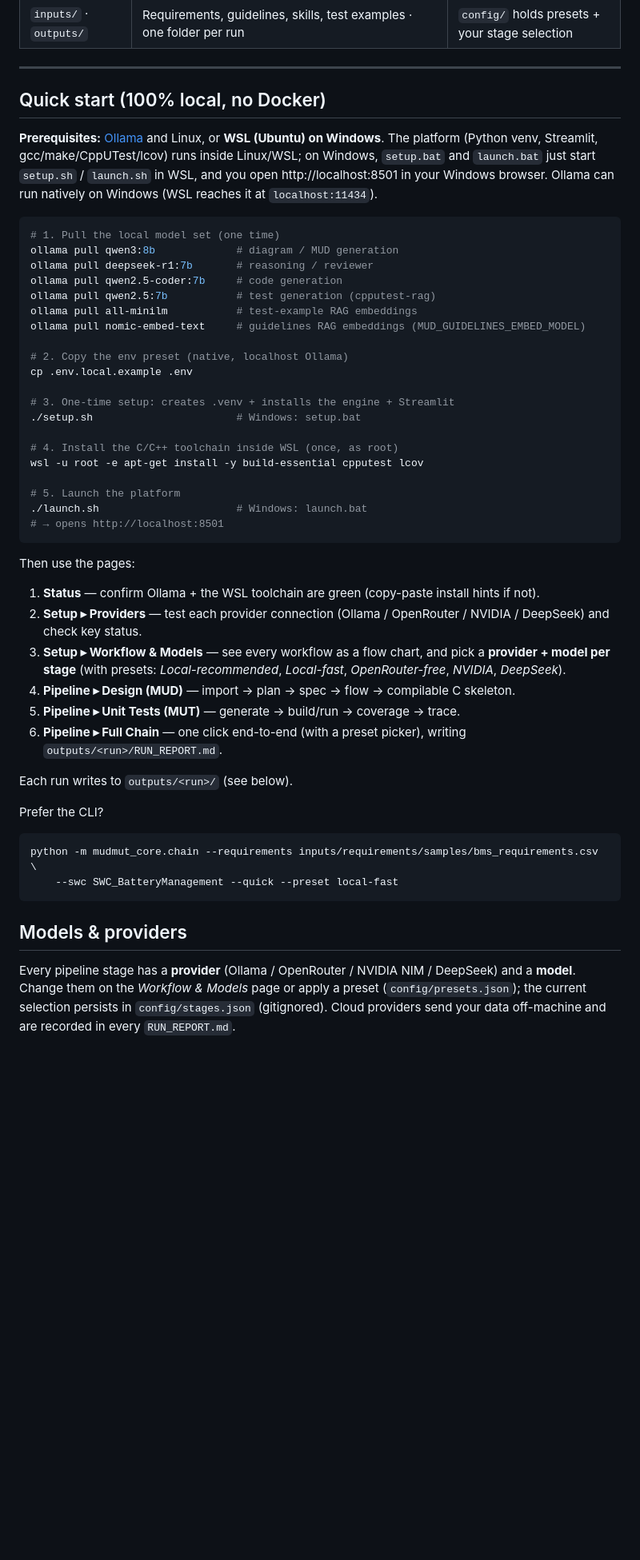
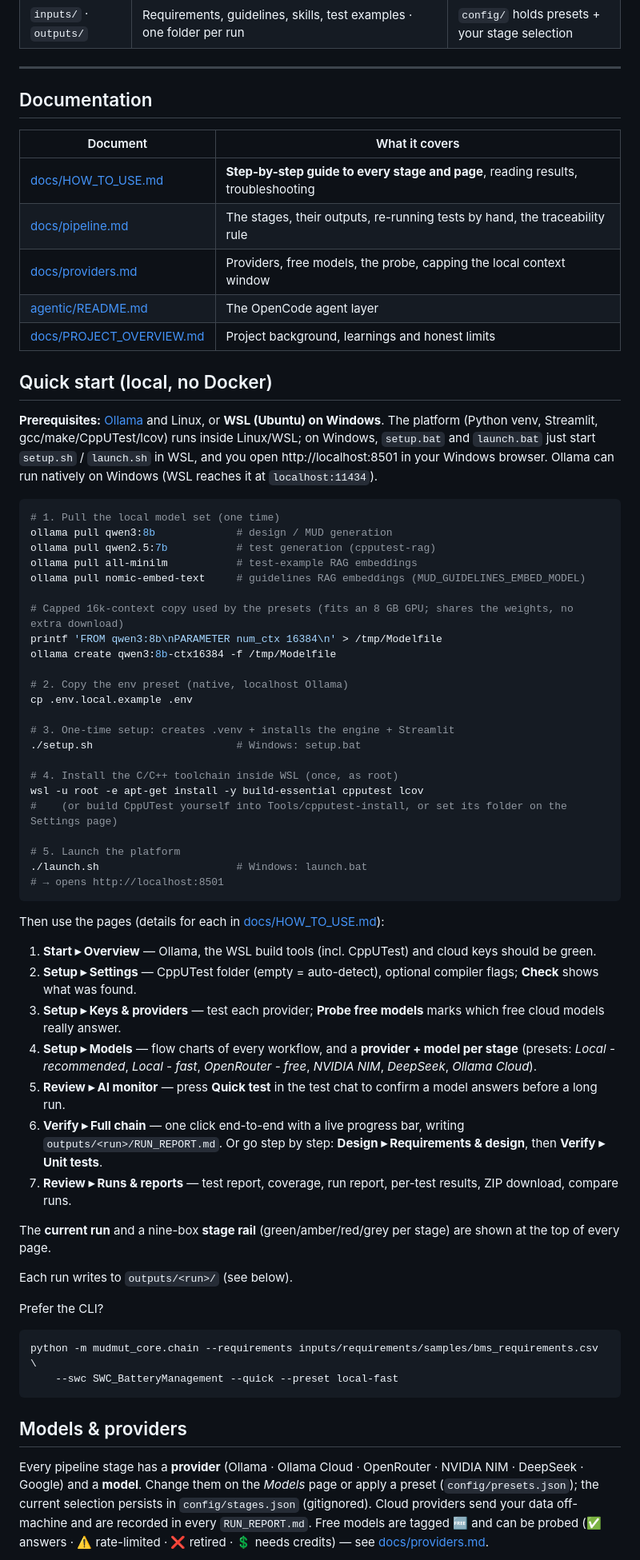
Before and after one commit to afeefkt/ModuleUnit_DesignAndTest, a Markdown page: README.md, the part around one of its changes. Shown at 80% size. Drawn GitHub-style; blank space fills up the shorter version.

````diff
--- a/README.md
+++ b/README.md
@@ -131,7 +134,17 @@ requirements.csv
 
 ---
 
-## Quick start (100% local, no Docker)
+## Documentation
+
+| Document | What it covers |
+|---|---|
+| [docs/HOW_TO_USE.md](docs/HOW_TO_USE.md) | **Step-by-step guide to every stage and page**, reading results, troubleshooting |
+| [docs/pipeline.md](docs/pipeline.md) | The stages, their outputs, re-running tests by hand, the traceability rule |
+| [docs/providers.md](docs/providers.md) | Providers, free models, the probe, capping the local context window |
+| [agentic/README.md](agentic/README.md) | The OpenCode agent layer |
+| [docs/PROJECT_OVERVIEW.md](docs/PROJECT_OVERVIEW.md) | Project background, learnings and honest limits |
+
+## Quick start (local, no Docker)
 
 **Prerequisites:** [Ollama](https://ollama.com) and Linux, or **WSL (Ubuntu) on Windows**. The platform
 (Python venv, Streamlit, gcc/make/CppUTest/lcov) runs inside Linux/WSL; on Windows, `setup.bat` and
@@ -140,12 +153,14 @@ Windows browser. Ollama can run natively on Windows (WSL reaches it at `localhos
 
 ```bash
 # 1. Pull the local model set (one time)
-ollama pull qwen3:8b             # diagram / MUD generation
-ollama pull deepseek-r1:7b       # reasoning / reviewer
-ollama pull qwen2.5-coder:7b     # code generation
+ollama pull qwen3:8b             # design / MUD generation
 ollama pull qwen2.5:7b           # test generation (cpputest-rag)
 ollama pull all-minilm           # test-example RAG embeddings
 ollama pull nomic-embed-text     # guidelines RAG embeddings (MUD_GUIDELINES_EMBED_MODEL)
+
+# Capped 16k-context copy used by the presets (fits an 8 GB GPU; shares the weights, no extra download)
+printf 'FROM qwen3:8b\nPARAMETER num_ctx 16384\n' > /tmp/Modelfile
+ollama create qwen3:8b-ctx16384 -f /tmp/Modelfile
 
 # 2. Copy the env preset (native, localhost Ollama)
 cp .env.local.example .env
@@ -155,20 +170,26 @@ cp .env.local.example .env
 
 # 4. Install the C/C++ toolchain inside WSL (once, as root)
 wsl -u root -e apt-get install -y build-essential cpputest lcov
+#    (or build CppUTest yourself into Tools/cpputest-install, or set its folder on the Settings page)
 
 # 5. Launch the platform
 ./launch.sh                      # Windows: launch.bat
 # → opens http://localhost:8501
 ```
 
-Then use the pages:
+Then use the pages (details for each in [docs/HOW_TO_USE.md](docs/HOW_TO_USE.md)):
 
-1. **Status** — confirm Ollama + the WSL toolchain are green (copy-paste install hints if not).
-2. **Setup ▸ Providers** — test each provider connection (Ollama / OpenRouter / NVIDIA / DeepSeek) and check key status.
-3. **Setup ▸ Workflow & Models** — see every workflow as a flow chart, and pick a **provider + model per stage** (with presets: *Local-recommended*, *Local-fast*, *OpenRouter-free*, *NVIDIA*, *DeepSeek*).
-4. **Pipeline ▸ Design (MUD)** — import → plan → spec → flow → compilable C skeleton.
-5. **Pipeline ▸ Unit Tests (MUT)** — generate → build/run → coverage → trace.
-6. **Pipeline ▸ Full Chain** — one click end-to-end (with a preset picker), writing `outputs/<run>/RUN_REPORT.md`.
+1. **Start ▸ Overview** — Ollama, the WSL build tools (incl. CppUTest) and cloud keys should be green.
+2. **Setup ▸ Settings** — CppUTest folder (empty = auto-detect), optional compiler flags; **Check** shows what was found.
+3. **Setup ▸ Keys & providers** — test each provider; **Probe free models** marks which free cloud models really answer.
+4. **Setup ▸ Models** — flow charts of every workflow, and a **provider + model per stage** (presets: *Local - recommended*,
+   *Local - fast*, *OpenRouter - free*, *NVIDIA NIM*, *DeepSeek*, *Ollama Cloud*).
+5. **Review ▸ AI monitor** — press **Quick test** in the test chat to confirm a model answers before a long run.
+6. **Verify ▸ Full chain** — one click end-to-end with a live progress bar, writing `outputs/<run>/RUN_REPORT.md`.
+   Or go step by step: **Design ▸ Requirements & design**, then **Verify ▸ Unit tests**.
+7. **Review ▸ Runs & reports** — test report, coverage, run report, per-test results, ZIP download, compare runs.
+
+The **current run** and a nine-box **stage rail** (green/amber/red/grey per stage) are shown at the top of every page.
 
 Each run writes to `outputs/<run>/` (see below).
 
@@ -181,8 +202,9 @@ python -m mudmut_core.chain --requirements inputs/requirements/samples/bms_requi
 
 ## Models & providers
 
-Every pipeline stage has a **provider** (Ollama / OpenRouter / NVIDIA NIM / DeepSeek) and a **model**.
-Change them on the *Workflow & Models* page or apply a preset (`config/presets.json`); the current
-selection persists in `config/stages.json` (gitignored). Cloud providers send your data off-machine and
-are recorded in every `RUN_REPORT.md`.
+Every pipeline stage has a **provider** (Ollama · Ollama Cloud · OpenRouter · NVIDIA NIM · DeepSeek · Google) and a
+**model**. Change them on the *Models* page or apply a preset (`config/presets.json`); the current selection
+persists in `config/stages.json` (gitignored). Cloud providers send your data off-machine and are recorded in every
+`RUN_REPORT.md`. Free models are tagged 🆓 and can be probed (✅ answers · ⚠️ rate-limited · ❌ retired · 💲 needs
+credits) — see [docs/providers.md](docs/providers.md).
 
````
Also changed, not shown: other parts of README.md (+17 -8 lines), docs/HOW_TO_USE.md (added, +398 -0 lines).
